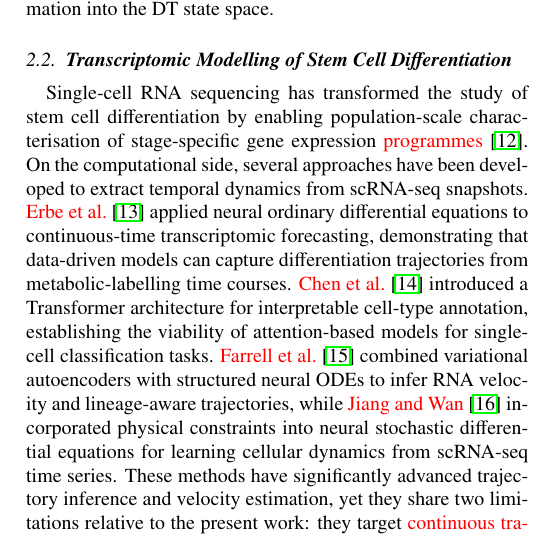
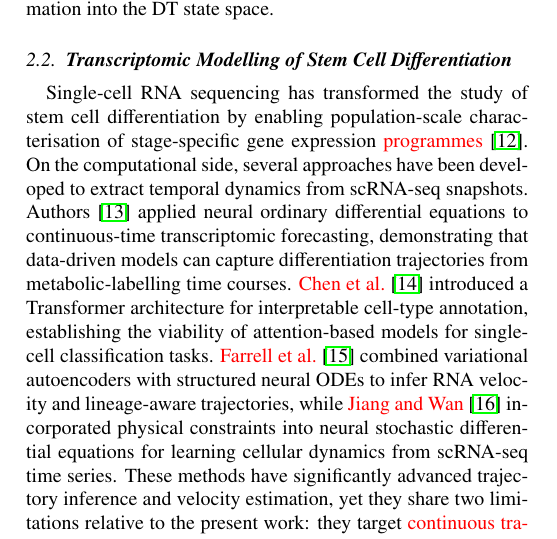
Before and after one commit to xaviwho/stem-multi-omics, a LaTeX paper (paper_dt1/revision.tex): part of one column of page 2 of 17, cut so that both start at the same text. Compiled offline with pdfLaTeX.

Commit message:
Compiled 2026-11-26 12:02 UTC

```diff
--- a/paper_dt1/revision.tex
+++ b/paper_dt1/revision.tex
@@ -259,7 +259,7 @@ gene expression \lang{programmes}~\cite{jerber2021population}.
 On the computational side, several approaches have
 been developed to extract temporal dynamics from
 scRNA-seq snapshots.
-\lang{Erbe et al.}~\cite{erbe2023transcriptomic} applied neural ordinary
+Authors~\cite{erbe2023transcriptomic} applied neural ordinary
 differential equations to continuous-time
 transcriptomic forecasting, demonstrating that
 data-driven models can capture differentiation
```
